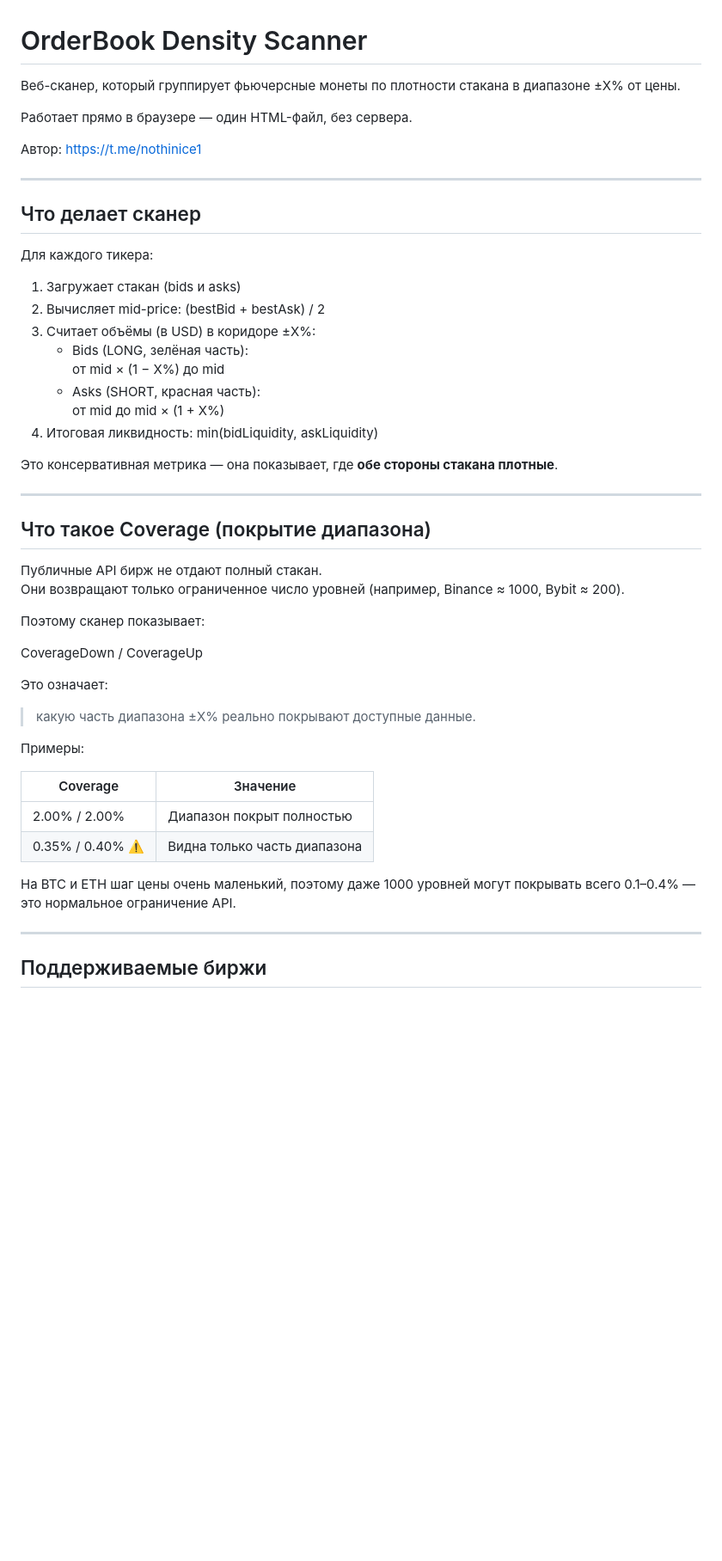
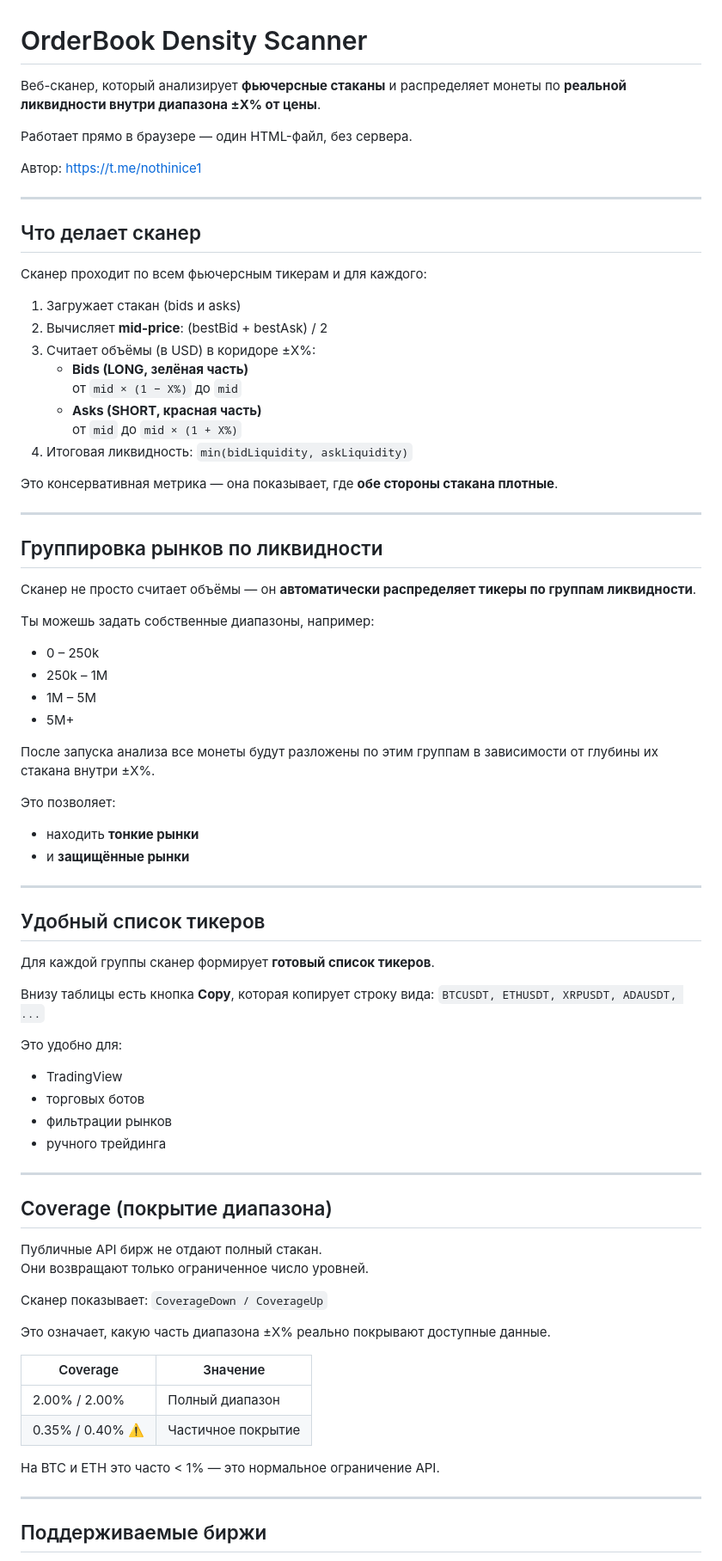
Before and after one commit to nothinice/orderbook-density-scanner, a Markdown page: README.md, the part around one of its changes. Shown at 86% size. Rendered like a GitHub page; blank space fills up the shorter version.

Commit message:
Revise README for improved clarity and details
Updated the README to clarify scanner functionality and usage instructions.

```diff
--- a/README.md
+++ b/README.md
@@ -1,6 +1,6 @@
 # OrderBook Density Scanner
 
-Веб-сканер, который группирует фьючерсные монеты по плотности стакана в диапазоне ±X% от цены.
+Веб-сканер, который анализирует **фьючерсные стаканы** и распределяет монеты по **реальной ликвидности внутри диапазона ±X% от цены**.
 
 Работает прямо в браузере — один HTML-файл, без сервера.
 
@@ -10,43 +10,72 @@
 
 ## Что делает сканер
 
-Для каждого тикера:
+Сканер проходит по всем фьючерсным тикерам и для каждого:
 
 1. Загружает стакан (bids и asks)
-2. Вычисляет mid-price:
+2. Вычисляет **mid-price**:
    (bestBid + bestAsk) / 2
 3. Считает объёмы (в USD) в коридоре ±X%:
-   - Bids (LONG, зелёная часть):
-     от mid × (1 − X%) до mid
-   - Asks (SHORT, красная часть):
-     от mid до mid × (1 + X%)
+   - **Bids (LONG, зелёная часть)**
+     от `mid × (1 − X%)` до `mid`
+   - **Asks (SHORT, красная часть)**
+     от `mid` до `mid × (1 + X%)`
 4. Итоговая ликвидность:
-   min(bidLiquidity, askLiquidity)
+   `min(bidLiquidity, askLiquidity)`
 
 Это консервативная метрика — она показывает, где **обе стороны стакана плотные**.
 
 ---
 
-## Что такое Coverage (покрытие диапазона)
+## Группировка рынков по ликвидности
+
+Сканер не просто считает объёмы — он **автоматически распределяет тикеры по группам ликвидности**.
+
+Ты можешь задать собственные диапазоны, например:
+- 0 – 250k
+- 250k – 1M
+- 1M – 5M
+- 5M+
+
+После запуска анализа все монеты будут разложены по этим группам в зависимости от глубины их стакана внутри ±X%.
+
+Это позволяет:
+- находить **тонкие рынки**
+- и **защищённые рынки**
+
+---
+
+## Удобный список тикеров
+
+Для каждой группы сканер формирует **готовый список тикеров**.
+
+Внизу таблицы есть кнопка **Copy**, которая копирует строку вида:
+`BTCUSDT, ETHUSDT, XRPUSDT, ADAUSDT, ...`
+
+Это удобно для:
+- TradingView
+- торговых ботов
+- фильтрации рынков
+- ручного трейдинга
+
+---
+
+## Coverage (покрытие диапазона)
 
 Публичные API бирж не отдают полный стакан.
-Они возвращают только ограниченное число уровней (например, Binance ≈ 1000, Bybit ≈ 200).
+Они возвращают только ограниченное число уровней.
 
-Поэтому сканер показывает:
+Сканер показывает:
+`CoverageDown / CoverageUp`
 
-CoverageDown / CoverageUp
-
-Это означает:
-> какую часть диапазона ±X% реально покрывают доступные данные.
-
-Примеры:
+Это означает, какую часть диапазона ±X% реально покрывают доступные данные.
 
 | Coverage | Значение |
 |--------|--------|
-| 2.00% / 2.00% | Диапазон покрыт полностью |
-| 0.35% / 0.40% ⚠️ | Видна только часть диапазона |
+| 2.00% / 2.00% | Полный диапазон |
+| 0.35% / 0.40% ⚠️ | Частичное покрытие |
 
-На BTC и ETH шаг цены очень маленький, поэтому даже 1000 уровней могут покрывать всего 0.1–0.4% — это нормальное ограничение API.
+На BTC и ETH это часто < 1% — это нормальное ограничение API.
 
 ---
 
```
Also changed, not shown: other parts of README.md (+20 -23 lines).
